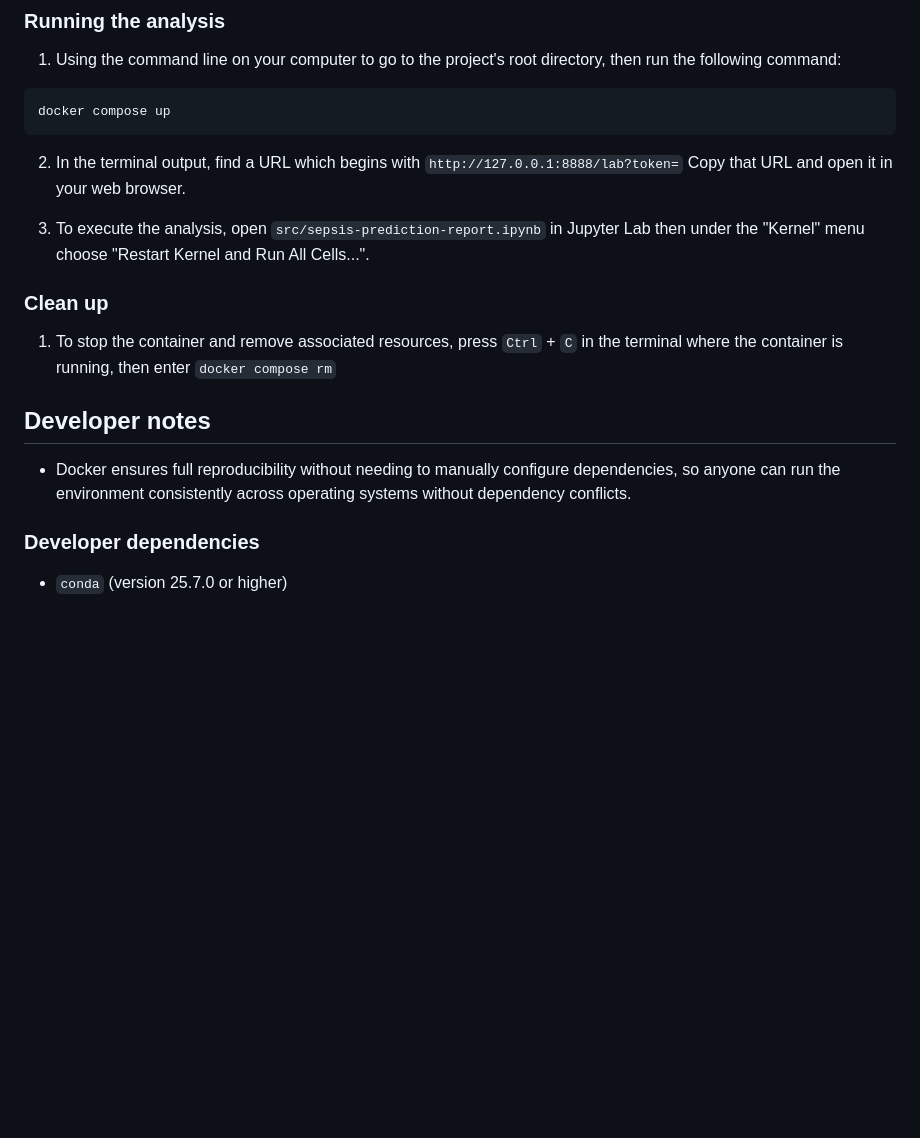
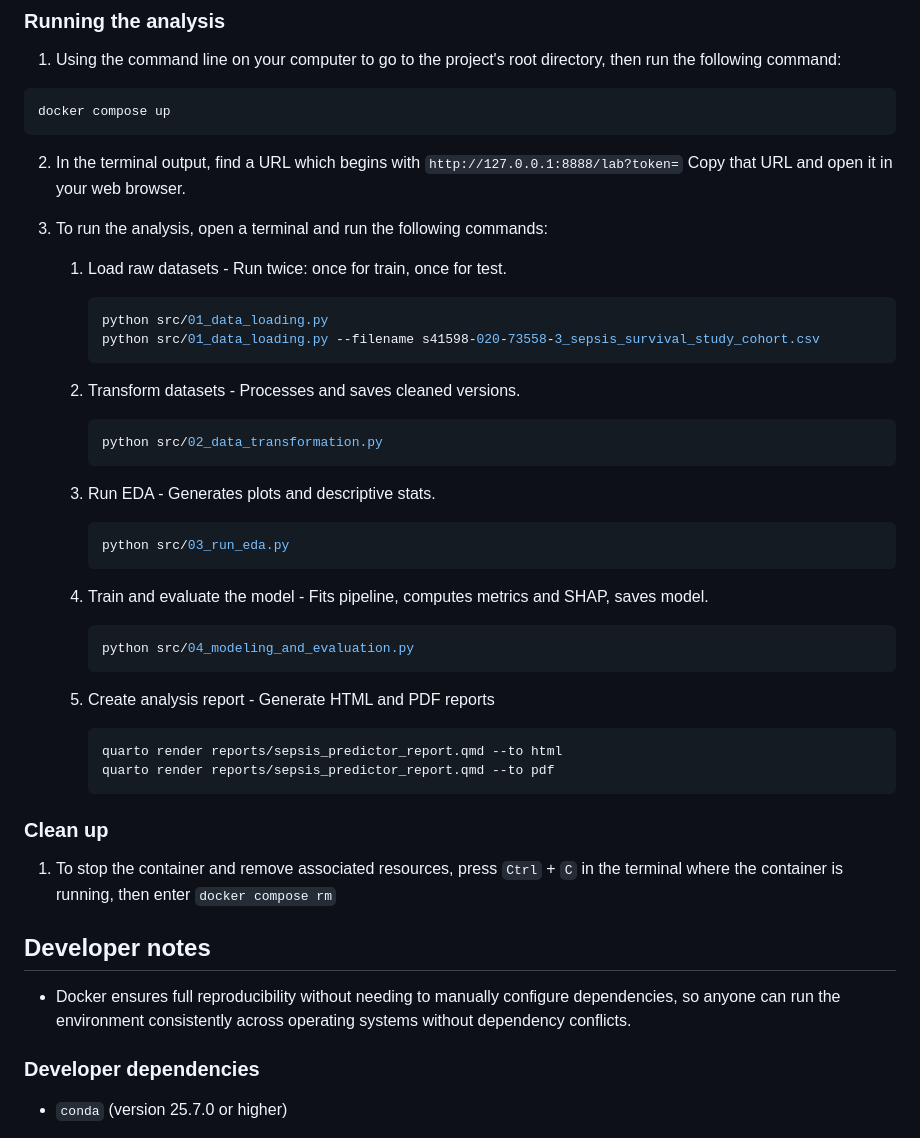
Before and after one commit to Eligoze75/Sepsis-Survival-Minimal-Clinical-Records, a Markdown page: README.md, the part around one of its changes. GitHub-like rendering; blank space fills up the shorter version.

Commit message:
Added running the analysis instructions to README

````diff
--- a/README.md
+++ b/README.md
@@ -73,7 +69,39 @@ docker compose up
 
 2.  In the terminal output, find a URL which begins with `http://127.0.0.1:8888/lab?token=` Copy that URL and open it in your web browser.
 
-3.  To execute the analysis, open `src/sepsis-prediction-report.ipynb` in Jupyter Lab then under the "Kernel" menu choose "Restart Kernel and Run All Cells...".
+3.  To run the analysis, open a terminal and run the following commands:
+
+    1.  Load raw datasets - Run twice: once for train, once for test.
+
+        ``` bash
+        python src/01_data_loading.py
+        python src/01_data_loading.py --filename s41598-020-73558-3_sepsis_survival_study_cohort.csv
+        ```
+
+    2.  Transform datasets - Processes and saves cleaned versions.
+
+        ``` bash
+        python src/02_data_transformation.py
+        ```
+
+    3.  Run EDA - Generates plots and descriptive stats.
+
+        ``` bash
+        python src/03_run_eda.py
+        ```
+
+    4.  Train and evaluate the model - Fits pipeline, computes metrics and SHAP, saves model.
+
+        ``` bash
+        python src/04_modeling_and_evaluation.py
+        ```
+
+    5.  Create analysis report - Generate HTML and PDF reports
+
+        ``` bash
+        quarto render reports/sepsis_predictor_report.qmd --to html
+        quarto render reports/sepsis_predictor_report.qmd --to pdf
+        ```
 
 ### Clean up
 
@@ -81,8 +109,7 @@ docker compose up
 
 ## **Developer notes**
 
-- Docker ensures full reproducibility without needing to manually configure dependencies, so anyone can run the environment consistently across operating systems without
-  dependency conflicts.
+-   Docker ensures full reproducibility without needing to manually configure dependencies, so anyone can run the environment consistently across operating systems without dependency conflicts.
 
 ### **Developer dependencies**
 
````
Also changed, not shown: other parts of README.md (+8 -12 lines).
